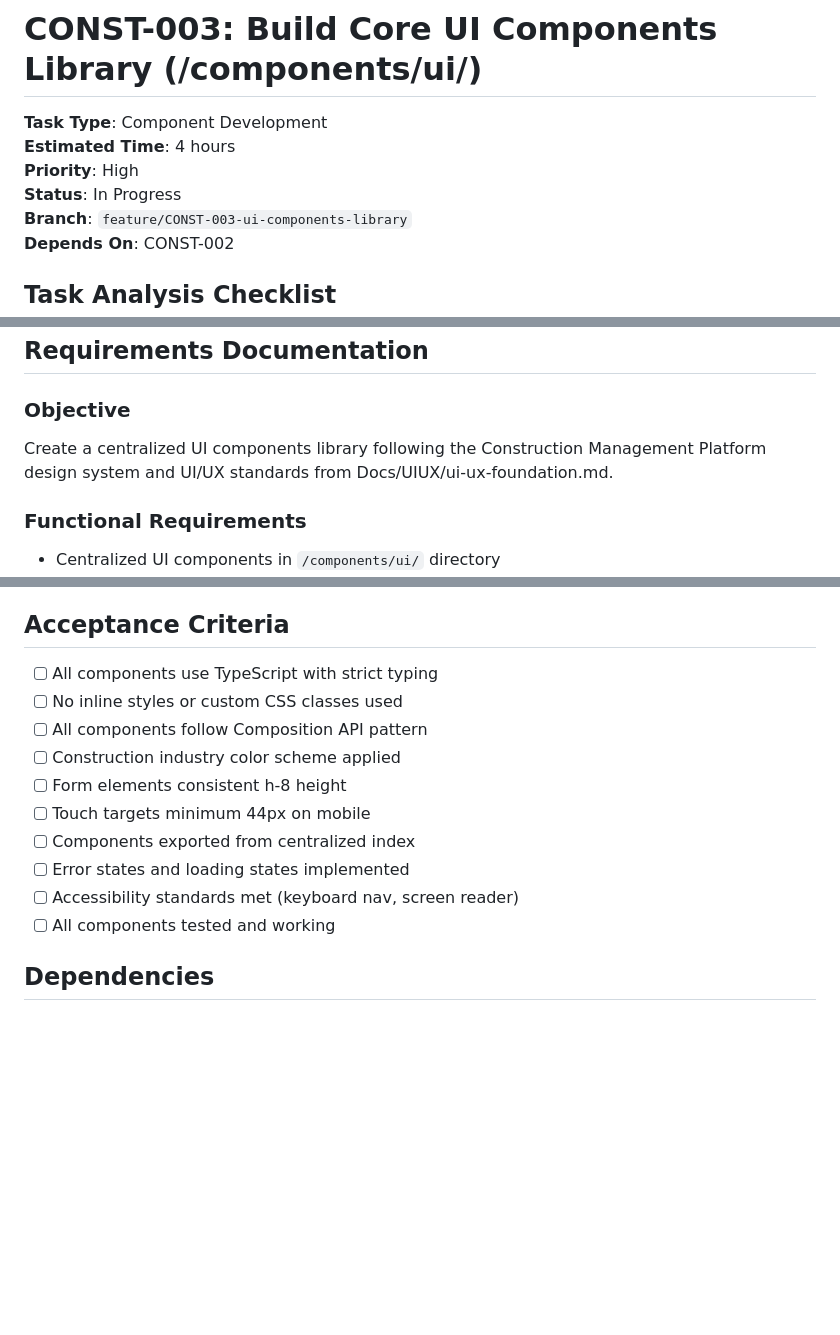
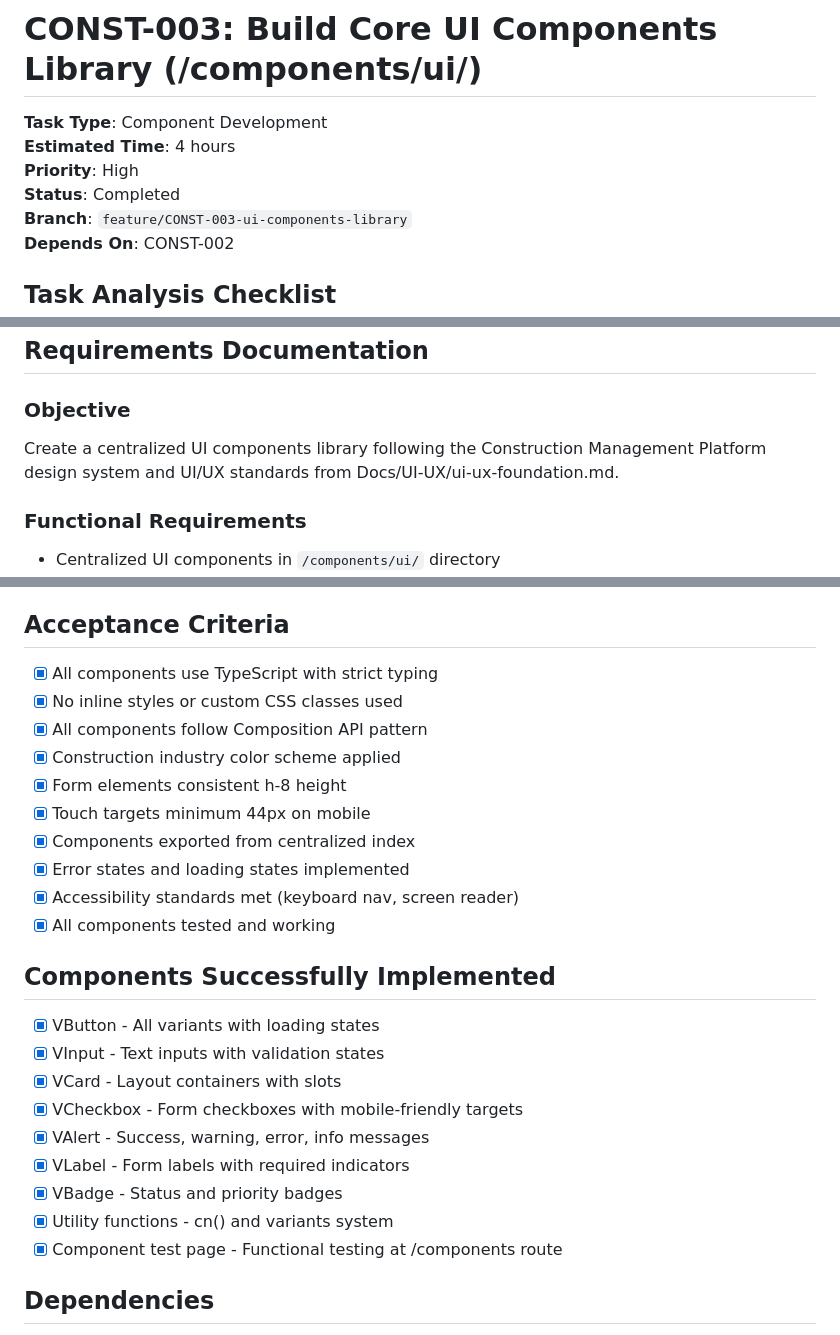
Before and after one commit to sandiprv9898/contrucation-project, a Markdown page: docs/tasks/CONST-003.md, 3 parts joined by grey strips. GitHub-like rendering; blank space fills up the shorter version.

Commit message:
[docs] Update CONST-003 documentation with completion status
- Mark task as completed
- Fix folder path reference (UIUX -> UI-UX)
- Replace technical acronym with accessible language
- Update acceptance criteria to reflect completed work
- Add detailed component implementation checklist

🤖 Generated with [Claude Code](https://claude.ai/code)

Co-Authored-By: Claude <noreply@anthropic.com>

```diff
--- a/docs/tasks/CONST-003.md
+++ b/docs/tasks/CONST-003.md
@@ -3,7 +3,7 @@
 **Task Type**: Component Development
 **Estimated Time**: 4 hours
 **Priority**: High
-**Status**: In Progress
+**Status**: Completed
 **Branch**: `feature/CONST-003-ui-components-library`
 **Depends On**: CONST-002
 
@@ -19,7 +19,7 @@
 ## Requirements Documentation
 
 ### Objective
-Create a centralized UI components library following the Construction Management Platform design system and UI/UX standards from Docs/UIUX/ui-ux-foundation.md.
+Create a centralized UI components library following the Construction Management Platform design system and UI/UX standards from Docs/UI-UX/ui-ux-foundation.md.
 
 ### Functional Requirements
 - Centralized UI components in `/components/ui/` directory
@@ -245,16 +245,27 @@ export const buttonVariants = {
 4. Test all components in isolation
 
 ## Acceptance Criteria
-- [ ] All components use TypeScript with strict typing
-- [ ] No inline styles or custom CSS classes used
-- [ ] All components follow Composition API pattern
-- [ ] Construction industry color scheme applied
-- [ ] Form elements consistent h-8 height
-- [ ] Touch targets minimum 44px on mobile
-- [ ] Components exported from centralized index
-- [ ] Error states and loading states implemented
-- [ ] Accessibility standards met (keyboard nav, screen reader)
-- [ ] All components tested and working
+- [x] All components use TypeScript with strict typing
+- [x] No inline styles or custom CSS classes used
+- [x] All components follow Composition API pattern
+- [x] Construction industry color scheme applied
+- [x] Form elements consistent h-8 height
+- [x] Touch targets minimum 44px on mobile
+- [x] Components exported from centralized index
+- [x] Error states and loading states implemented
+- [x] Accessibility standards met (keyboard nav, screen reader)
+- [x] All components tested and working
+
+## Components Successfully Implemented
+- [x] VButton - All variants with loading states
+- [x] VInput - Text inputs with validation states
+- [x] VCard - Layout containers with slots
+- [x] VCheckbox - Form checkboxes with mobile-friendly targets
+- [x] VAlert - Success, warning, error, info messages
+- [x] VLabel - Form labels with required indicators
+- [x] VBadge - Status and priority badges
+- [x] Utility functions - cn() and variants system
+- [x] Component test page - Functional testing at /components route
 
 ## Dependencies
 - **Depends On**: CONST-002 (Vue.js project setup)
```
Also changed, not shown: other parts of docs/tasks/CONST-003.md (+1 -1 lines).
